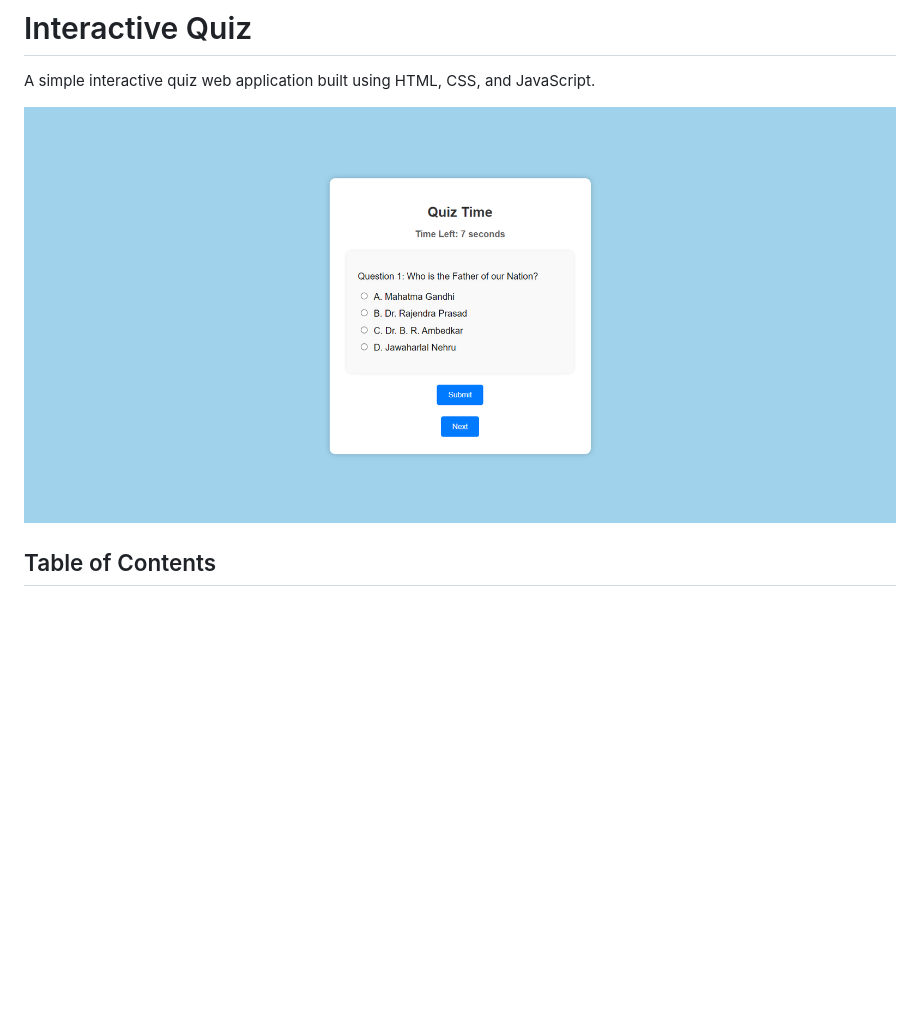
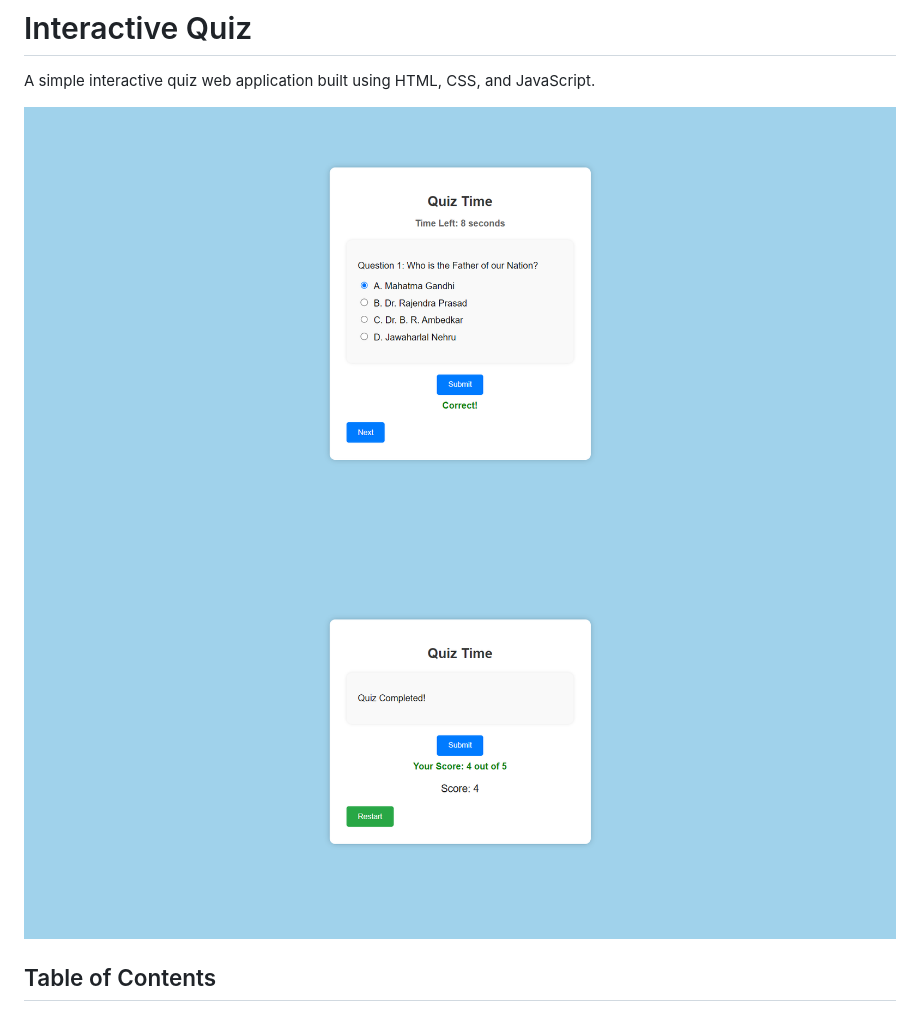
Before and after one commit to Rohan1366/QuizApp, a Markdown page: README.md, the part around the change. Drawn GitHub-style; pictures changed too: images/img.png (added), images/img2.png (added), img.png (deleted); blank space fills up the shorter version.

```diff
--- a/README.md
+++ b/README.md
@@ -2,8 +2,8 @@
 
 A simple interactive quiz web application built using HTML, CSS, and JavaScript.
 
-![Quiz Screenshot](img.png)
-
+![Quiz Screenshot](./images/img.png)
+![Quiz Screenshot](./images/img2.png)
 ## Table of Contents
 
 - [Demo](#demo)
```
